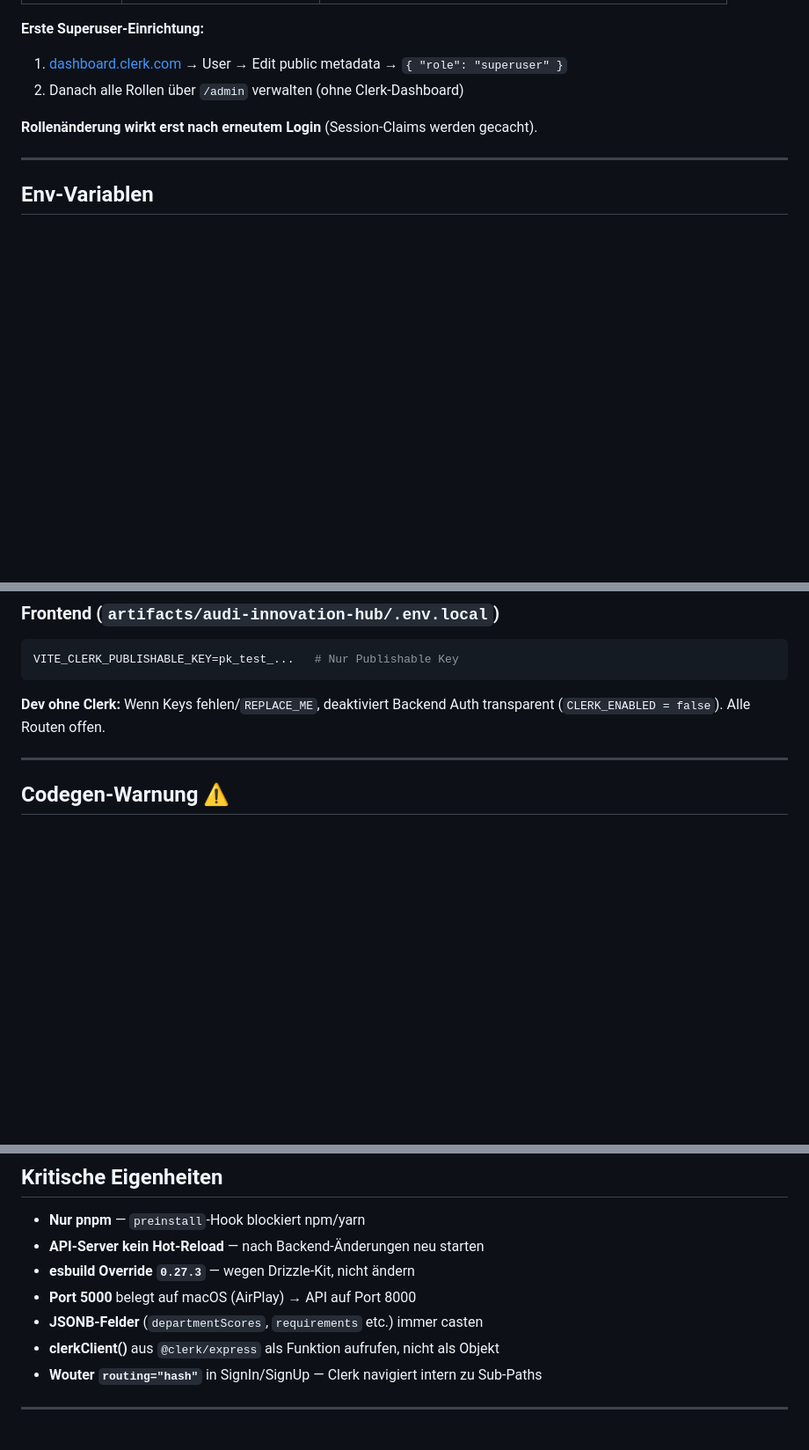
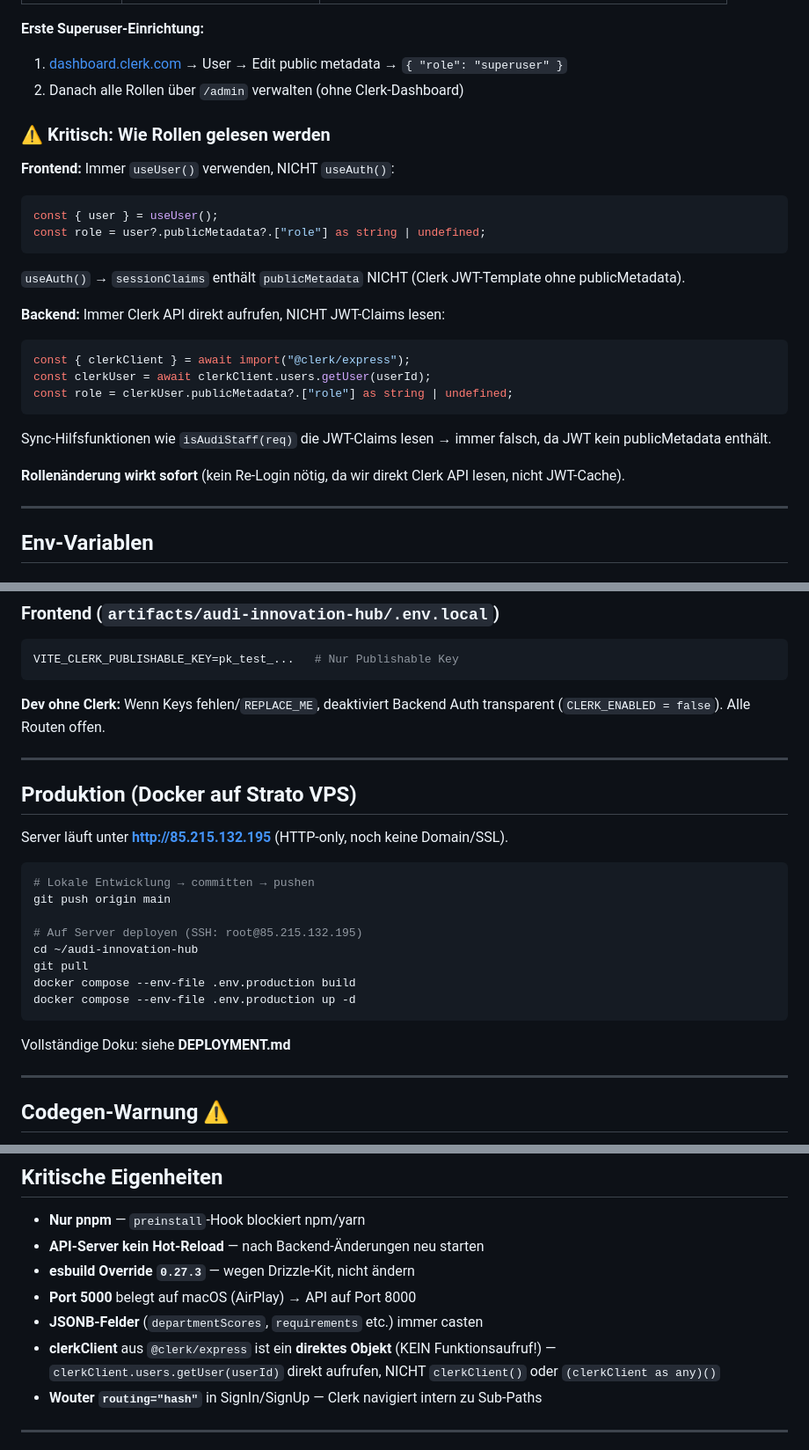
Before and after one commit to Haydar120105/audi-innovation-hub, a Markdown page: CLAUDE.md, 3 parts joined by grey strips. Shown at 88% size. GitHub-like rendering; blank space fills up the shorter version.

````diff
--- a/CLAUDE.md
+++ b/CLAUDE.md
@@ -84,7 +84,24 @@ Express API Server (Port 8000)
 1. [dashboard.clerk.com](https://dashboard.clerk.com) → User → Edit public metadata → `{ "role": "superuser" }`
 2. Danach alle Rollen über `/admin` verwalten (ohne Clerk-Dashboard)
 
-**Rollenänderung wirkt erst nach erneutem Login** (Session-Claims werden gecacht).
+### ⚠️ Kritisch: Wie Rollen gelesen werden
+
+**Frontend:** Immer `useUser()` verwenden, NICHT `useAuth()`:
+```tsx
+const { user } = useUser();
+const role = user?.publicMetadata?.["role"] as string | undefined;
+```
+`useAuth()` → `sessionClaims` enthält `publicMetadata` NICHT (Clerk JWT-Template ohne publicMetadata).
+
+**Backend:** Immer Clerk API direkt aufrufen, NICHT JWT-Claims lesen:
+```typescript
+const { clerkClient } = await import("@clerk/express");
+const clerkUser = await clerkClient.users.getUser(userId);
+const role = clerkUser.publicMetadata?.["role"] as string | undefined;
+```
+Sync-Hilfsfunktionen wie `isAudiStaff(req)` die JWT-Claims lesen → immer falsch, da JWT kein publicMetadata enthält.
+
+**Rollenänderung wirkt sofort** (kein Re-Login nötig, da wir direkt Clerk API lesen, nicht JWT-Cache).
 
 ---
 
@@ -105,6 +122,25 @@ VITE_CLERK_PUBLISHABLE_KEY=pk_test_...   # Nur Publishable Key
 ```
 
 **Dev ohne Clerk:** Wenn Keys fehlen/`REPLACE_ME`, deaktiviert Backend Auth transparent (`CLERK_ENABLED = false`). Alle Routen offen.
+
+---
+
+## Produktion (Docker auf Strato VPS)
+
+Server läuft unter **http://85.215.132.195** (HTTP-only, noch keine Domain/SSL).
+
+```bash
+# Lokale Entwicklung → committen → pushen
+git push origin main
+
+# Auf Server deployen (SSH: root@85.215.132.195)
+cd ~/audi-innovation-hub
+git pull
+docker compose --env-file .env.production build
+docker compose --env-file .env.production up -d
+```
+
+Vollständige Doku: siehe **DEPLOYMENT.md**
 
 ---
 
@@ -130,7 +166,7 @@ cd lib/api-client-react && npx tsc --build
 - **esbuild Override `0.27.3`** — wegen Drizzle-Kit, nicht ändern
 - **Port 5000** belegt auf macOS (AirPlay) → API auf Port 8000
 - **JSONB-Felder** (`departmentScores`, `requirements` etc.) immer casten
-- **clerkClient()** aus `@clerk/express` als Funktion aufrufen, nicht als Objekt
+- **clerkClient** aus `@clerk/express` ist ein **direktes Objekt** (KEIN Funktionsaufruf!) — `clerkClient.users.getUser(userId)` direkt aufrufen, NICHT `clerkClient()` oder `(clerkClient as any)()`
 - **Wouter `routing="hash"`** in SignIn/SignUp — Clerk navigiert intern zu Sub-Paths
 
 ---
````
Also changed, not shown: DEPLOYMENT.md (+68 -6 lines).
